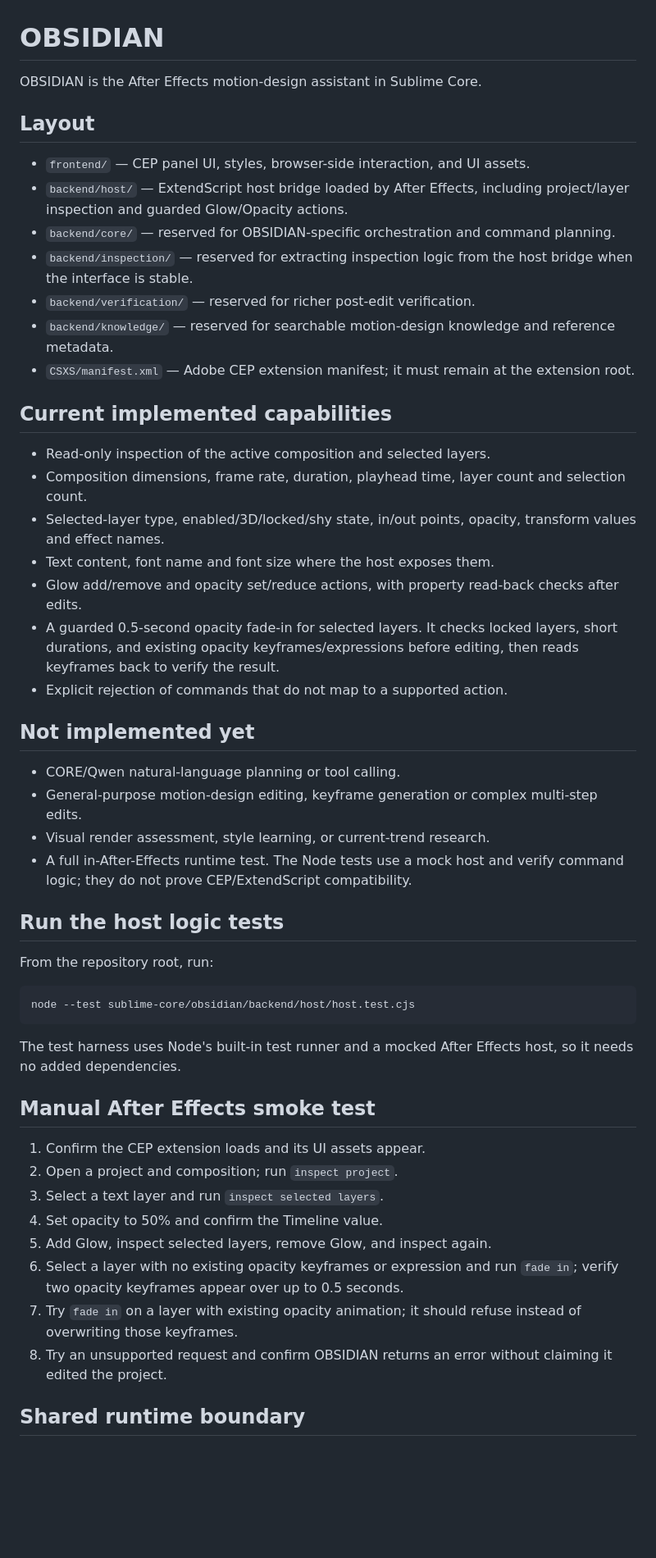
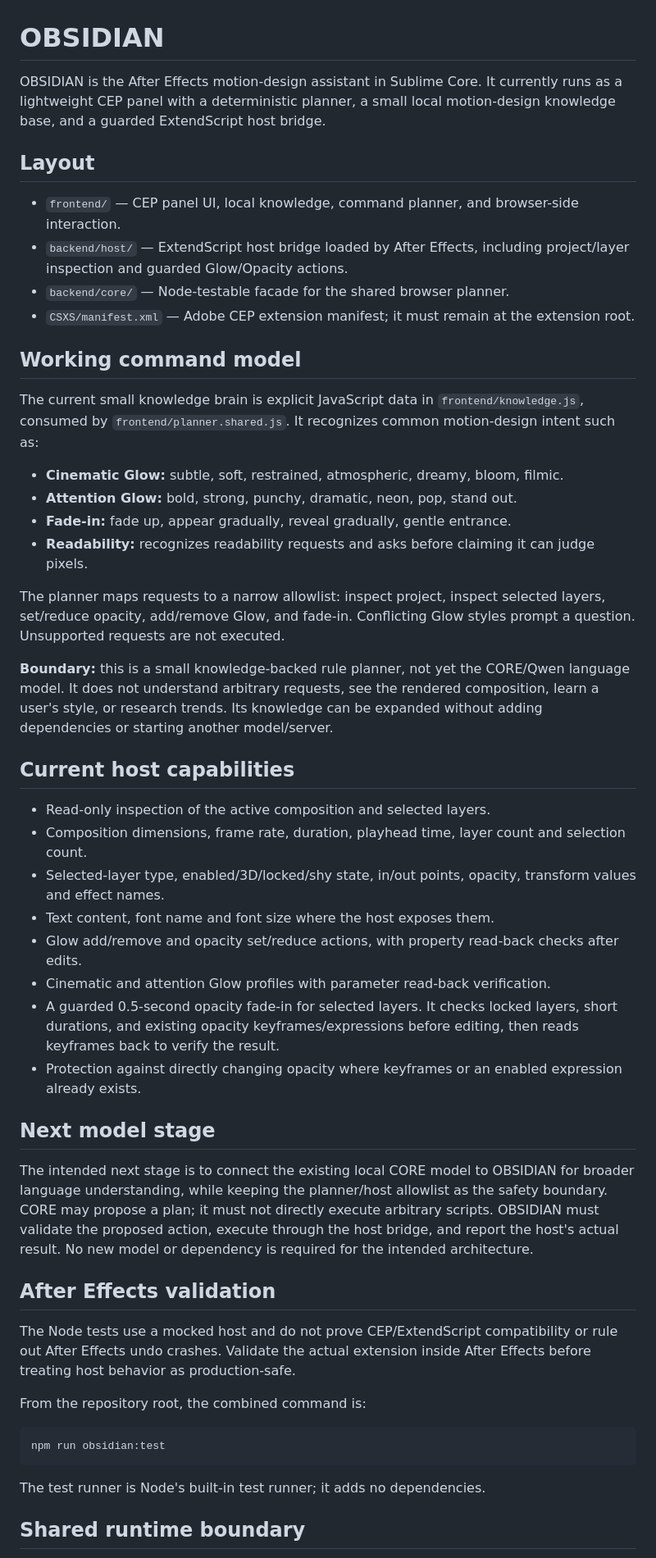
Before and after one commit to Zroul/Sublime-Core, a Markdown page: sublime-core/obsidian/README.md, the part around one of its changes. Shown at 82% size. Rendered like a GitHub page; blank space fills up the shorter version.

Commit message:
docs(obsidian): define the small knowledge brain and model boundary

````diff
--- a/sublime-core/obsidian/README.md
+++ b/sublime-core/obsidian/README.md
@@ -1,54 +1,53 @@
 # OBSIDIAN
 
-OBSIDIAN is the After Effects motion-design assistant in Sublime Core.
+OBSIDIAN is the After Effects motion-design assistant in Sublime Core. It currently runs as a lightweight CEP panel with a deterministic planner, a small local motion-design knowledge base, and a guarded ExtendScript host bridge.
 
 ## Layout
 
-- `frontend/` — CEP panel UI, styles, browser-side interaction, and UI assets.
+- `frontend/` — CEP panel UI, local knowledge, command planner, and browser-side interaction.
 - `backend/host/` — ExtendScript host bridge loaded by After Effects, including project/layer inspection and guarded Glow/Opacity actions.
-- `backend/core/` — reserved for OBSIDIAN-specific orchestration and command planning.
-- `backend/inspection/` — reserved for extracting inspection logic from the host bridge when the interface is stable.
-- `backend/verification/` — reserved for richer post-edit verification.
-- `backend/knowledge/` — reserved for searchable motion-design knowledge and reference metadata.
+- `backend/core/` — Node-testable facade for the shared browser planner.
 - `CSXS/manifest.xml` — Adobe CEP extension manifest; it must remain at the extension root.
 
-## Current implemented capabilities
+## Working command model
+
+The current small knowledge brain is explicit JavaScript data in `frontend/knowledge.js`, consumed by `frontend/planner.shared.js`. It recognizes common motion-design intent such as:
+
+- **Cinematic Glow:** subtle, soft, restrained, atmospheric, dreamy, bloom, filmic.
+- **Attention Glow:** bold, strong, punchy, dramatic, neon, pop, stand out.
+- **Fade-in:** fade up, appear gradually, reveal gradually, gentle entrance.
+- **Readability:** recognizes readability requests and asks before claiming it can judge pixels.
+
+The planner maps requests to a narrow allowlist: inspect project, inspect selected layers, set/reduce opacity, add/remove Glow, and fade-in. Conflicting Glow styles prompt a question. Unsupported requests are not executed.
+
+**Boundary:** this is a small knowledge-backed rule planner, not yet the CORE/Qwen language model. It does not understand arbitrary requests, see the rendered composition, learn a user's style, or research trends. Its knowledge can be expanded without adding dependencies or starting another model/server.
+
+## Current host capabilities
 
 - Read-only inspection of the active composition and selected layers.
 - Composition dimensions, frame rate, duration, playhead time, layer count and selection count.
 - Selected-layer type, enabled/3D/locked/shy state, in/out points, opacity, transform values and effect names.
 - Text content, font name and font size where the host exposes them.
 - Glow add/remove and opacity set/reduce actions, with property read-back checks after edits.
+- Cinematic and attention Glow profiles with parameter read-back verification.
 - A guarded 0.5-second opacity fade-in for selected layers. It checks locked layers, short durations, and existing opacity keyframes/expressions before editing, then reads keyframes back to verify the result.
-- Explicit rejection of commands that do not map to a supported action.
+- Protection against directly changing opacity where keyframes or an enabled expression already exists.
 
-## Not implemented yet
+## Next model stage
 
-- CORE/Qwen natural-language planning or tool calling.
-- General-purpose motion-design editing, keyframe generation or complex multi-step edits.
-- Visual render assessment, style learning, or current-trend research.
-- A full in-After-Effects runtime test. The Node tests use a mock host and verify command logic; they do not prove CEP/ExtendScript compatibility.
+The intended next stage is to connect the existing local CORE model to OBSIDIAN for broader language understanding, while keeping the planner/host allowlist as the safety boundary. CORE may propose a plan; it must not directly execute arbitrary scripts. OBSIDIAN must validate the proposed action, execute through the host bridge, and report the host's actual result. No new model or dependency is required for the intended architecture.
 
-## Run the host logic tests
+## After Effects validation
 
-From the repository root, run:
+The Node tests use a mocked host and do not prove CEP/ExtendScript compatibility or rule out After Effects undo crashes. Validate the actual extension inside After Effects before treating host behavior as production-safe.
+
+From the repository root, the combined command is:
 
 ```sh
-node --test sublime-core/obsidian/backend/host/host.test.cjs
+npm run obsidian:test
 ```
 
-The test harness uses Node's built-in test runner and a mocked After Effects host, so it needs no added dependencies.
-
-## Manual After Effects smoke test
-
-1. Confirm the CEP extension loads and its UI assets appear.
-2. Open a project and composition; run `inspect project`.
-3. Select a text layer and run `inspect selected layers`.
-4. Set opacity to 50% and confirm the Timeline value.
-5. Add Glow, inspect selected layers, remove Glow, and inspect again.
-6. Select a layer with no existing opacity keyframes or expression and run `fade in`; verify two opacity keyframes appear over up to 0.5 seconds.
-7. Try `fade in` on a layer with existing opacity animation; it should refuse instead of overwriting those keyframes.
-8. Try an unsupported request and confirm OBSIDIAN returns an error without claiming it edited the project.
+The test runner is Node's built-in test runner; it adds no dependencies.
 
 ## Shared runtime boundary
 
````
Also changed, not shown: other parts of sublime-core/obsidian/README.md (+1 -1 lines).
